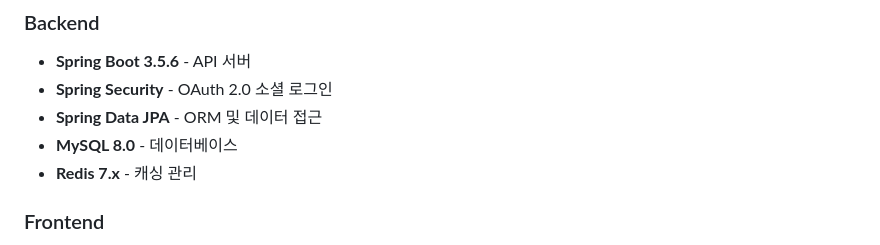
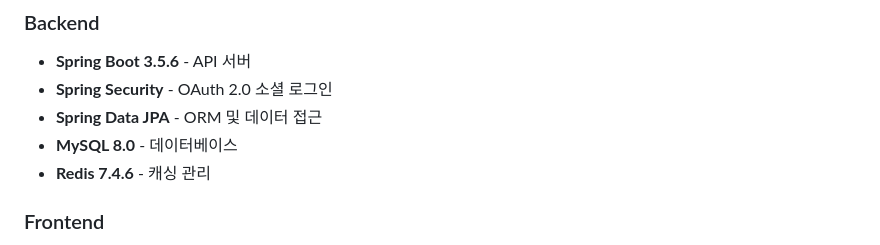
Before and after one commit to pastry002/springBoot, a Markdown page: ScanDeals_Detail.md, the part around the change. Rendered like a GitHub page.

```diff
--- a/ScanDeals_Detail.md
+++ b/ScanDeals_Detail.md
@@ -84,7 +84,7 @@
 - **Spring Security** - OAuth 2.0 소셜 로그인
 - **Spring Data JPA** - ORM 및 데이터 접근
 - **MySQL 8.0** - 데이터베이스
-- **Redis 7.x** - 캐싱 관리
+- **Redis 7.4.6** - 캐싱 관리
 
 ### Frontend
 
```
